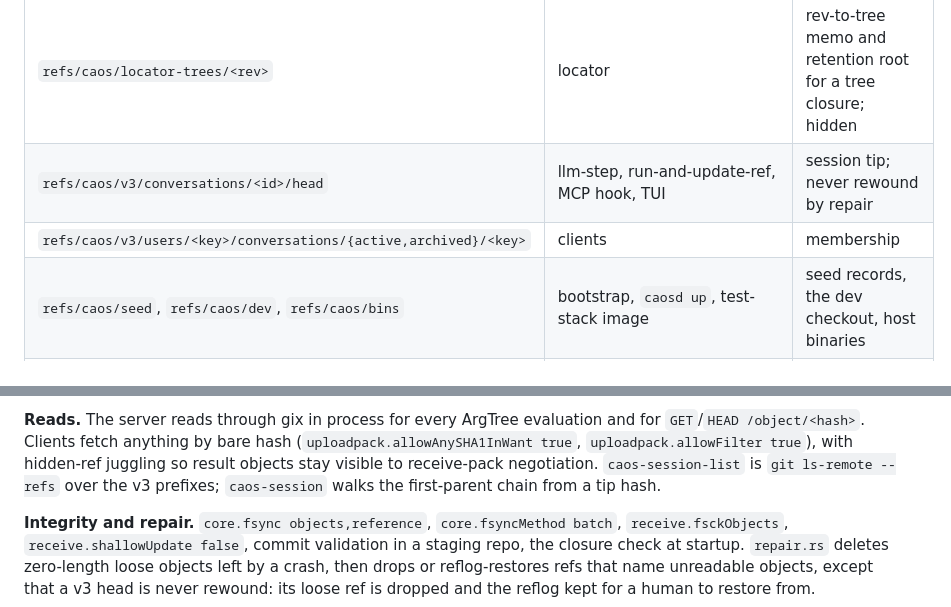
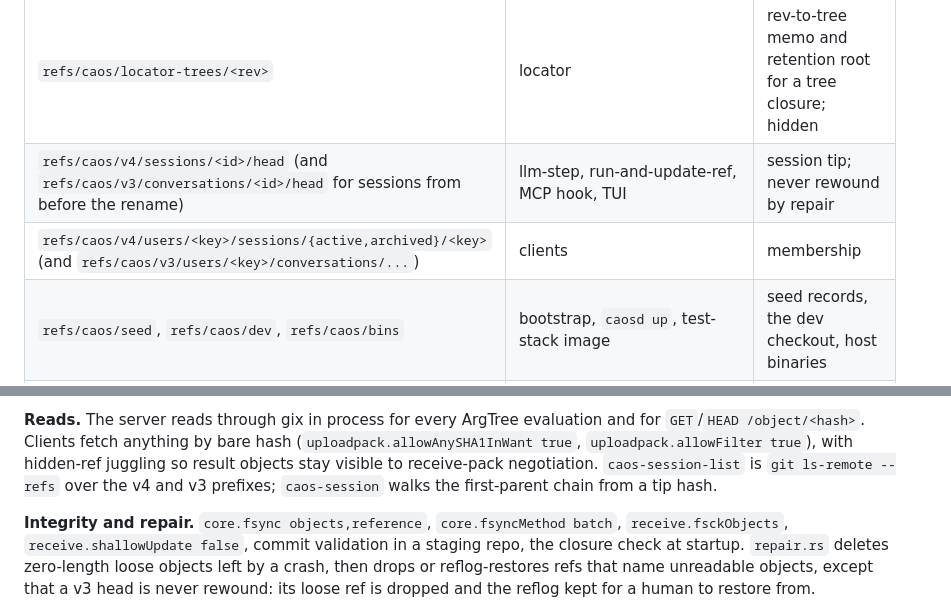
Before and after one commit to Metta-AI/caos, a Markdown page: design/caos-store-and-gc.md, 2 parts joined by grey strips. Drawn GitHub-style.

Commit message:
Edit source tree

```diff
--- a/design/caos-store-and-gc.md
+++ b/design/caos-store-and-gc.md
@@ -146,8 +146,8 @@ per-connection cost; everything else is fetched by bare hash.
 | `refs/caos/req/<hash>` | client `ensure_pushed` (`push <hash>:refs/caos/req/<hash>`) | negotiation base for that client's next push; hidden from upload-pack; the server's only deletion: swept every 120 s, kept 600 s by loose-ref mtime; "they anchor nothing" |
 | `refs/caos/res/<argTree>` | server `pin_result`, top-level external runs only | durability pin "so a client can fetch it by ref and it survives gc"; hidden from advertisement; never read back as a cache; accumulates forever. Sub-runs, map children and cache hits pin nothing |
 | `refs/caos/locator-trees/<rev>` | locator | rev-to-tree memo and retention root for a tree closure; hidden |
-| `refs/caos/v3/conversations/<id>/head` | llm-step, run-and-update-ref, MCP hook, TUI | session tip; never rewound by repair |
-| `refs/caos/v3/users/<key>/conversations/{active,archived}/<key>` | clients | membership |
+| `refs/caos/v4/sessions/<id>/head` (and `refs/caos/v3/conversations/<id>/head` for sessions from before the rename) | llm-step, run-and-update-ref, MCP hook, TUI | session tip; never rewound by repair |
+| `refs/caos/v4/users/<key>/sessions/{active,archived}/<key>` (and `refs/caos/v3/users/<key>/conversations/...`) | clients | membership |
 | `refs/caos/seed`, `refs/caos/dev`, `refs/caos/bins` | bootstrap, `caosd up`, test-stack image | seed records, the dev checkout, host binaries |
 | `refs/heads/actors/<name>` | `std/actor` | actor state branch, CAS by `--force-with-lease` |
 
@@ -166,7 +166,7 @@ evaluation and for `GET`/`HEAD /object/<hash>`. Clients fetch anything by
 bare hash (`uploadpack.allowAnySHA1InWant true`, `uploadpack.allowFilter
 true`), with hidden-ref juggling so result objects stay visible to
 receive-pack negotiation. `caos-session-list` is `git ls-remote --refs`
-over the v3 prefixes; `caos-session` walks the first-parent chain from
+over the v4 and v3 prefixes; `caos-session` walks the first-parent chain from
 a tip hash.
 
 **Integrity and repair.** `core.fsync objects,reference`, `core.fsyncMethod
```
